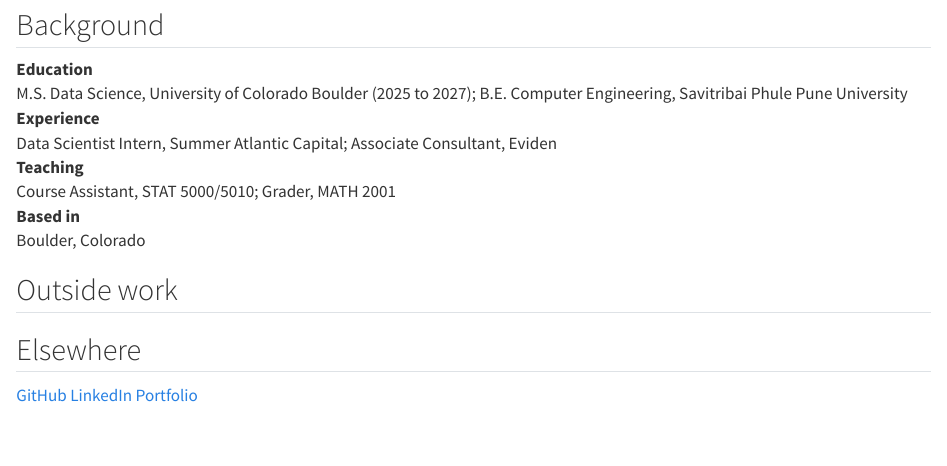
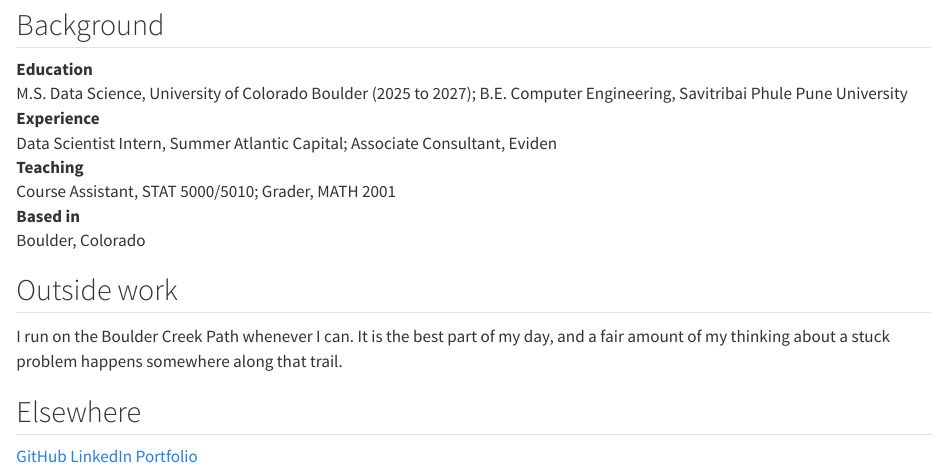
Before and after one commit to RahulHipparkar/ai-job-market-impact, a Quarto document (site/about.qmd): the page in a window 1100 px wide, from 670 px down. Rendered offline with R 4.5, knitr and Pandoc in place of Quarto, with nearby package versions.

Commit message:
Add outside work section

```diff
--- a/site/about.qmd
+++ b/site/about.qmd
@@ -46,7 +46,7 @@ Based in
 
 ## Outside work
 
-<!-- PLACEHOLDER: a short paragraph on running and anything else -->
+I run on the Boulder Creek Path whenever I can. It is the best part of my day, and a fair amount of my thinking about a stuck problem happens somewhere along that trail.
 
 ## Elsewhere
 
```
Also changed, not shown: docs/search.json, 1 other file.
